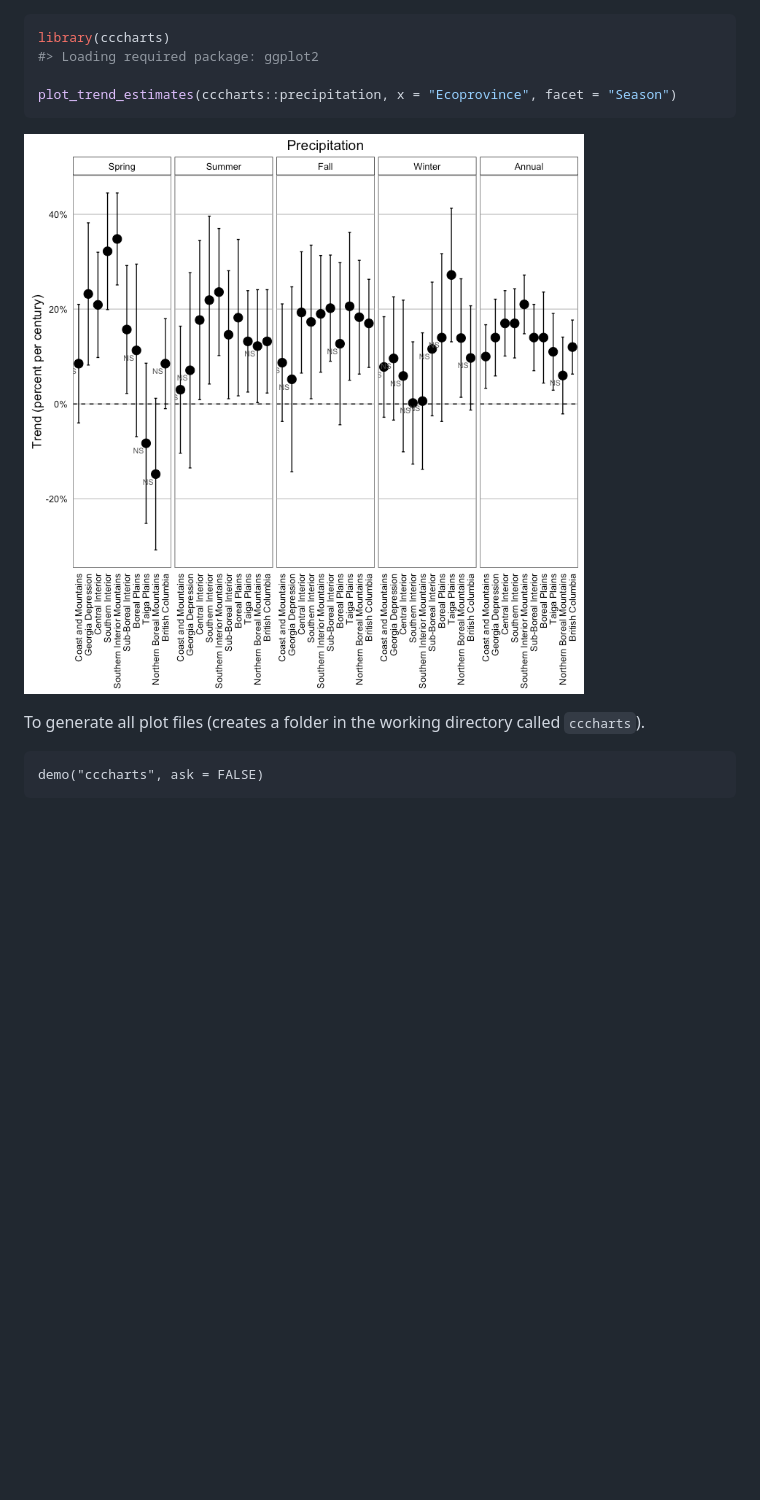
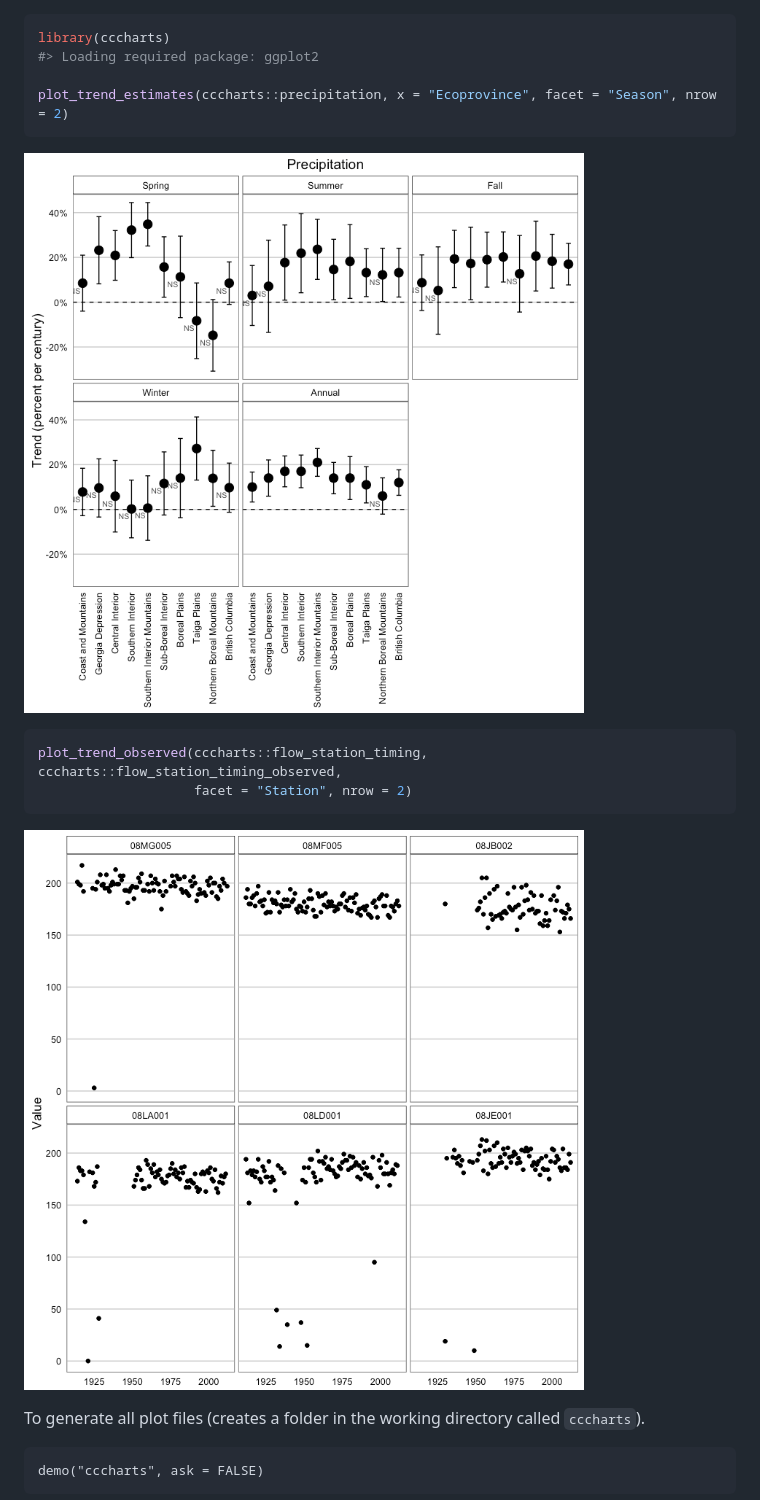
Before and after one commit to bcgov/cccharts, a Markdown page: README.md, the part around the change. GitHub-like rendering; pictures changed too: README-unnamed-chunk-2-1.png, README-unnamed-chunk-3-1.png (added); blank space fills up the shorter version.

Commit message:
Update examples

````diff
--- a/README.md
+++ b/README.md
@@ -17,10 +17,17 @@ Utilisation
 library(cccharts)
 #> Loading required package: ggplot2
 
-plot_trend_estimates(cccharts::precipitation, x = "Ecoprovince", facet = "Season")
+plot_trend_estimates(cccharts::precipitation, x = "Ecoprovince", facet = "Season", nrow = 2)
 ```
 
 ![](README-unnamed-chunk-2-1.png)
+
+``` r
+plot_trend_observed(cccharts::flow_station_timing, cccharts::flow_station_timing_observed,
+                    facet = "Station", nrow = 2)
+```
+
+![](README-unnamed-chunk-3-1.png)
 
 To generate all plot files (creates a folder in the working directory called `cccharts`).
 
````
Also changed, not shown: 5 other files.
